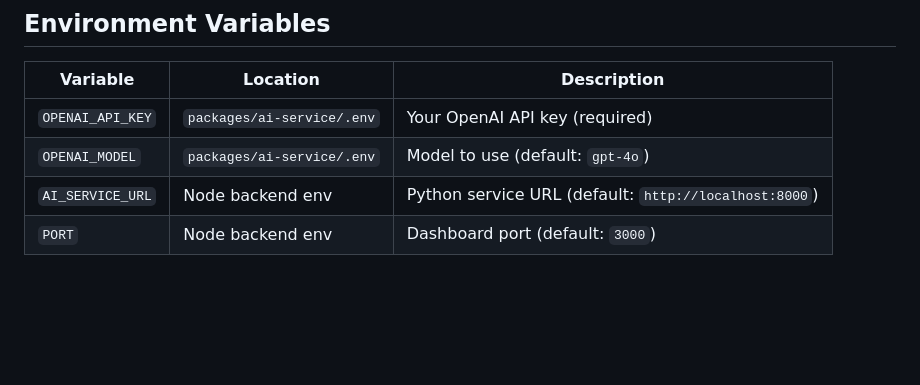
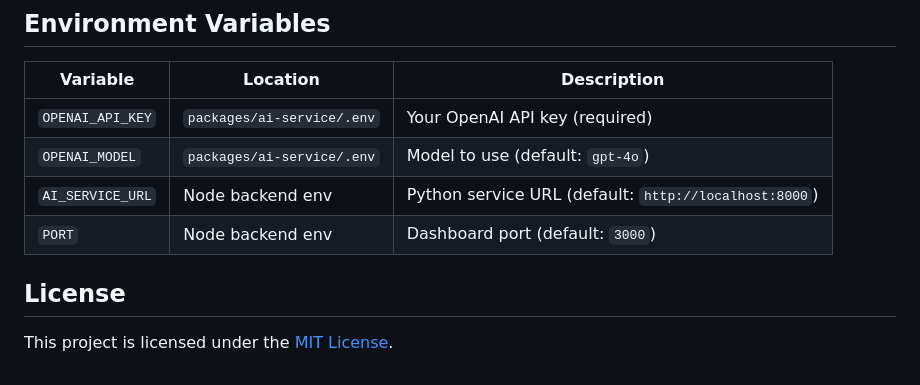
Before and after one commit to shruthic06/EcoPulse, a Markdown page: README.md, the part around the change. Rendered like a GitHub page; blank space fills up the shorter version.

```diff
--- a/README.md
+++ b/README.md
@@ -152,3 +152,8 @@ npm test
 | `OPENAI_MODEL` | `packages/ai-service/.env` | Model to use (default: `gpt-4o`) |
 | `AI_SERVICE_URL` | Node backend env | Python service URL (default: `http://localhost:8000`) |
 | `PORT` | Node backend env | Dashboard port (default: `3000`) |
+
+
+## License
+
+This project is licensed under the [MIT License](LICENSE).
```
